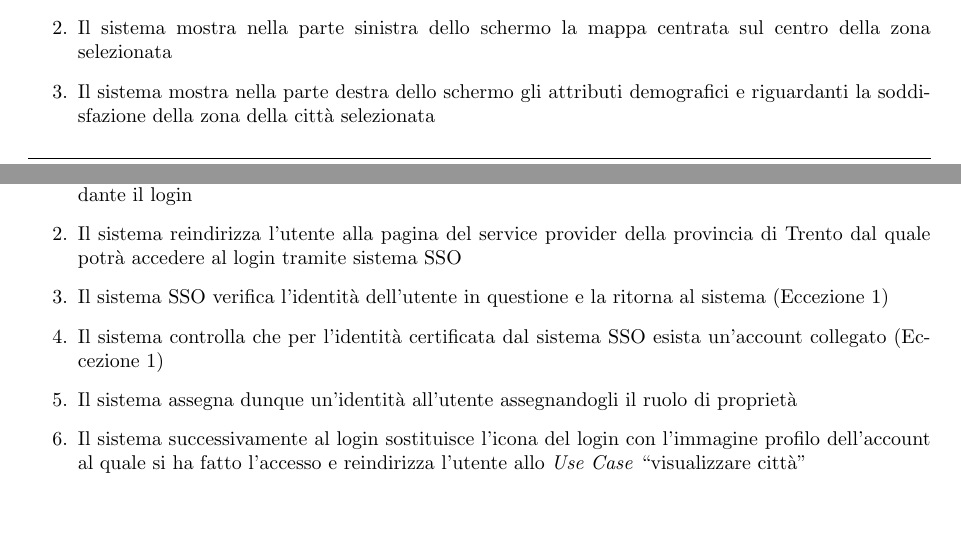
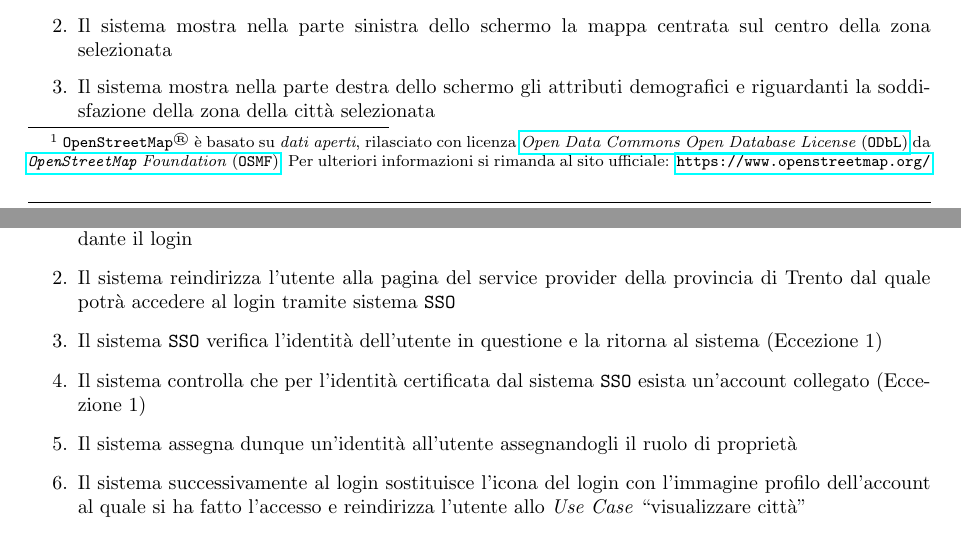
Before and after one commit to lucafano04/progettoIngenieriaSoftware, a LaTeX document (deliverable/D2/main.tex, which reads deliverable/D2/chapter/01-requisitiFunzionali.tex): two parts of pages 4 and 6 of 9, joined at a grey line, cut so that both start at the same text, the shorter picture padded with empty space. Compiled offline with pdfLaTeX.

Commit message:
fix(D2): :memo: Add OpenStreetMap reference & more
Added OpenStreetMap reference in the D2 deliverable
Adjusted formatting of acronyms => \texttt{acronym} in the D2 deliverable

```diff
--- a/deliverable/D2/chapter/01-requisitiFunzionali.tex
+++ b/deliverable/D2/chapter/01-requisitiFunzionali.tex
@@ -39,5 +39,8 @@ Di seguito vengono riportati i requisiti funzionali (\texttt{RF}) del programma
             \begin{itemize}
                 \item L'utente non loggato posiziona il cursore all'interno dello spazio dedicato alla mappa
                 \item Se l'utente utilizza la rotella del mouse oppure uno dei pulsanti presenti in uno degli angoli della mappa
-                \item Attraverso le funzionalità fornite da OpenStreetMap la mappa ingrandisce o diminuisce la dimensione dello zoom (Eccezione 1)
+                \item Attraverso le funzionalità fornite da \texttt{OpenStreetMap}\footnote{
+                    \label{note:osm}
+                    $ \text{\texttt{OpenStreetMap}}^{\text{\textregistered}} $ è basato su \textit{dati aperti}, rilasciato con licenza \href{https://opendatacommons.org/licenses/odbl/}{\textit{Open Data Commons Open Database License} (\texttt{ODbL})} da \href{https://osmfoundation.org/}{\textit{\texttt{OpenStreetMap} Foundation} (\texttt{OSMF})}. Per ulteriori informazioni si rimanda al sito ufficiale: \url{https://www.openstreetmap.org/}
+                } la mappa ingrandisce o diminuisce la dimensione dello zoom (Eccezione 1)
                 \item Se l'utente preme e trascina il cursore
@@ -106,9 +109,9 @@ Di seguito vengono riportati i requisiti funzionali (\texttt{RF}) del programma
         \subsubsection{Descrizione}
             \begin{enumerate}
                 \item L'utente preme sul menù a tendina presente all'interno della header e seleziona la sezione riguardante il login
-                \item Il sistema reindirizza l'utente alla pagina del service provider della provincia di Trento dal quale potrà accedere al login tramite sistema SSO
-                \item Il sistema SSO verifica l'identità dell'utente in questione e la ritorna al sistema (Eccezione 1)
-                \item Il sistema controlla che per l'identità certificata dal sistema SSO esista un'account collegato (Eccezione 1)
+                \item Il sistema reindirizza l'utente alla pagina del service provider della provincia di Trento dal quale potrà accedere al login tramite sistema \texttt{SSO}
+                \item Il sistema \texttt{SSO} verifica l'identità dell'utente in questione e la ritorna al sistema (Eccezione 1)
+                \item Il sistema controlla che per l'identità certificata dal sistema \texttt{SSO} esista un'account collegato (Eccezione 1)
                 \item Il sistema assegna dunque un'identità all'utente assegnandogli il ruolo di proprietà
                 \item Il sistema successivamente al login sostituisce l'icona del login con l'immagine profilo dell'account al quale si ha fatto l'accesso e reindirizza l'utente allo \textit{Use Case} ``visualizzare città''
             \end{enumerate}
--- a/deliverable/D2/main.tex
+++ b/deliverable/D2/main.tex
@@ -12,6 +12,7 @@
 \usepackage{subcaption}
 \usepackage{hyperref}
 \usepackage{afterpage}
+\usepackage{amsmath}
 
 % Ridefinizione per il titolo dei capitoli
 \titleformat{\chapter}[hang]{\LARGE\bfseries}{\thechapter}{1em}{}
```
Also changed, not shown: deliverable/D2/main.pdf, deliverable/D2/chapter/01-requisitiFunzionali.tex (2 more changed lines).
